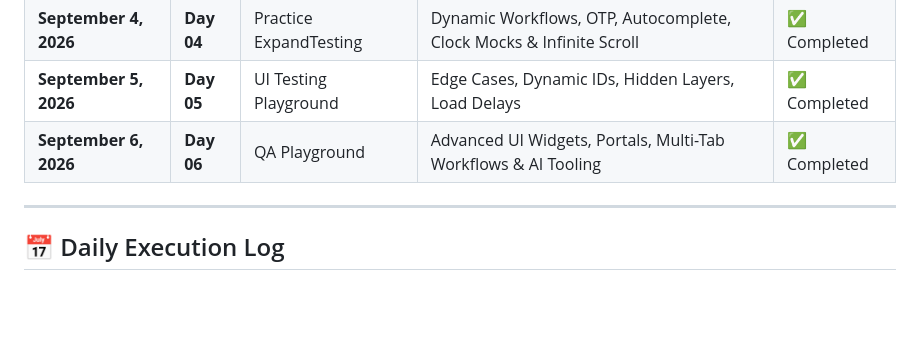
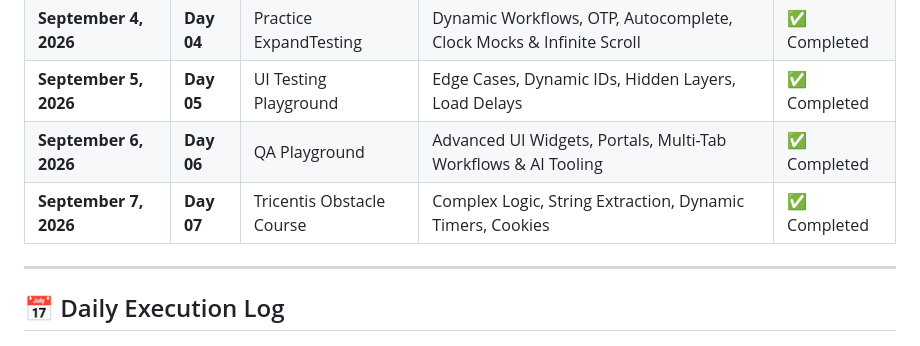
Before and after one commit to quality-tester-hub/90-day-qa-challenge, a Markdown page: README.md, the part around one of its changes. Rendered like a GitHub page; blank space fills up the shorter version.

```diff
--- a/README.md
+++ b/README.md
@@ -17,6 +17,7 @@ Welcome to the central repository for **Module 1 - UI Automation**. This project
 | **September 4, 2026** | **Day 04** | Practice ExpandTesting | Dynamic Workflows, OTP, Autocomplete, Clock Mocks & Infinite Scroll | ✅ Completed |
 | **September 5, 2026** | **Day 05** | UI Testing Playground | Edge Cases, Dynamic IDs, Hidden Layers, Load Delays | ✅ Completed |
 | **September 6, 2026** | **Day 06** | QA Playground | Advanced UI Widgets, Portals, Multi-Tab Workflows & AI Tooling | ✅ Completed |
+| **September 7, 2026** | **Day 07** | Tricentis Obstacle Course | Complex Logic, String Extraction, Dynamic Timers, Cookies | ✅ Completed |
 
 ---
 
```
Also changed, not shown: other parts of README.md (+1 -1 lines).
